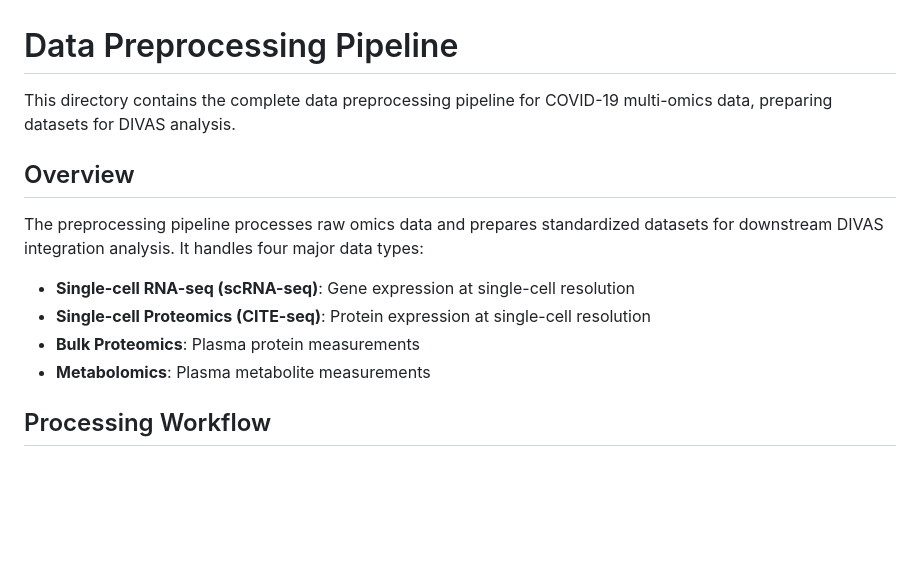
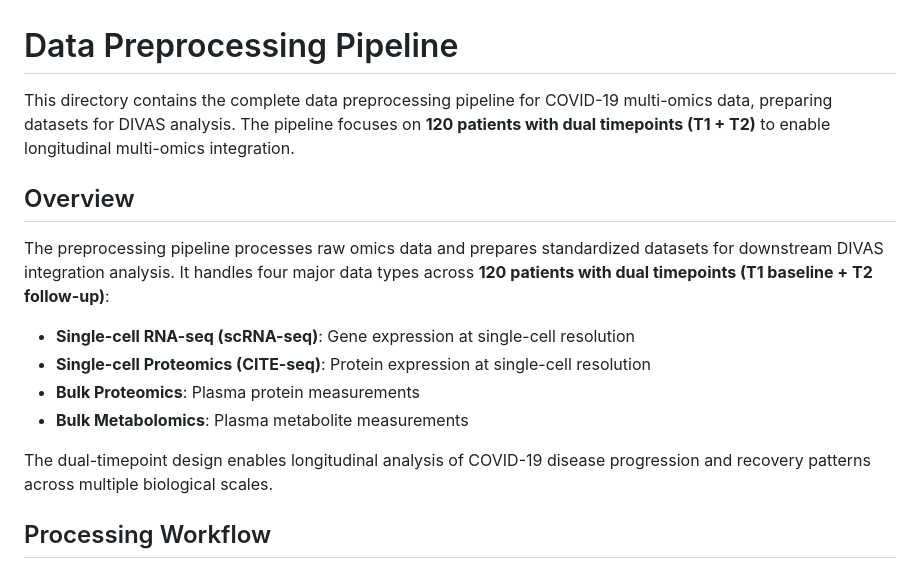
Before and after one commit to ByronSyun/DIVAS_COVID19_CaseStudy, a Markdown page: preprocessing/README.md, the part around the change. GitHub-like rendering; blank space fills up the shorter version.

Commit message:
Enhance README with dual-timepoint patient information
- Added emphasis on 120 patients with dual timepoints (T1 + T2) in introduction
- Clarified T1 baseline + T2 follow-up design in Overview section
- Added explanation of longitudinal analysis capabilities
- Highlighted the dual-timepoint focus for COVID-19 disease progression study
- Improved context for why 120 patients were selected for the analysis

This makes the README more informative about the core study design and patient selection criteria.

```diff
--- a/preprocessing/README.md
+++ b/preprocessing/README.md
@@ -1,14 +1,17 @@
 # Data Preprocessing Pipeline
 
-This directory contains the complete data preprocessing pipeline for COVID-19 multi-omics data, preparing datasets for DIVAS analysis.
+This directory contains the complete data preprocessing pipeline for COVID-19 multi-omics data, preparing datasets for DIVAS analysis. The pipeline focuses on **120 patients with dual timepoints (T1 + T2)** to enable longitudinal multi-omics integration.
 
 ## Overview
 
-The preprocessing pipeline processes raw omics data and prepares standardized datasets for downstream DIVAS integration analysis. It handles four major data types:
+The preprocessing pipeline processes raw omics data and prepares standardized datasets for downstream DIVAS integration analysis. It handles four major data types across **120 patients with dual timepoints (T1 baseline + T2 follow-up)**:
+
 - **Single-cell RNA-seq (scRNA-seq)**: Gene expression at single-cell resolution
 - **Single-cell Proteomics (CITE-seq)**: Protein expression at single-cell resolution
 - **Bulk Proteomics**: Plasma protein measurements
-- **Metabolomics**: Plasma metabolite measurements
+- **Bulk Metabolomics**: Plasma metabolite measurements
+
+The dual-timepoint design enables longitudinal analysis of COVID-19 disease progression and recovery patterns across multiple biological scales.
 
 ## Processing Workflow
 
```
